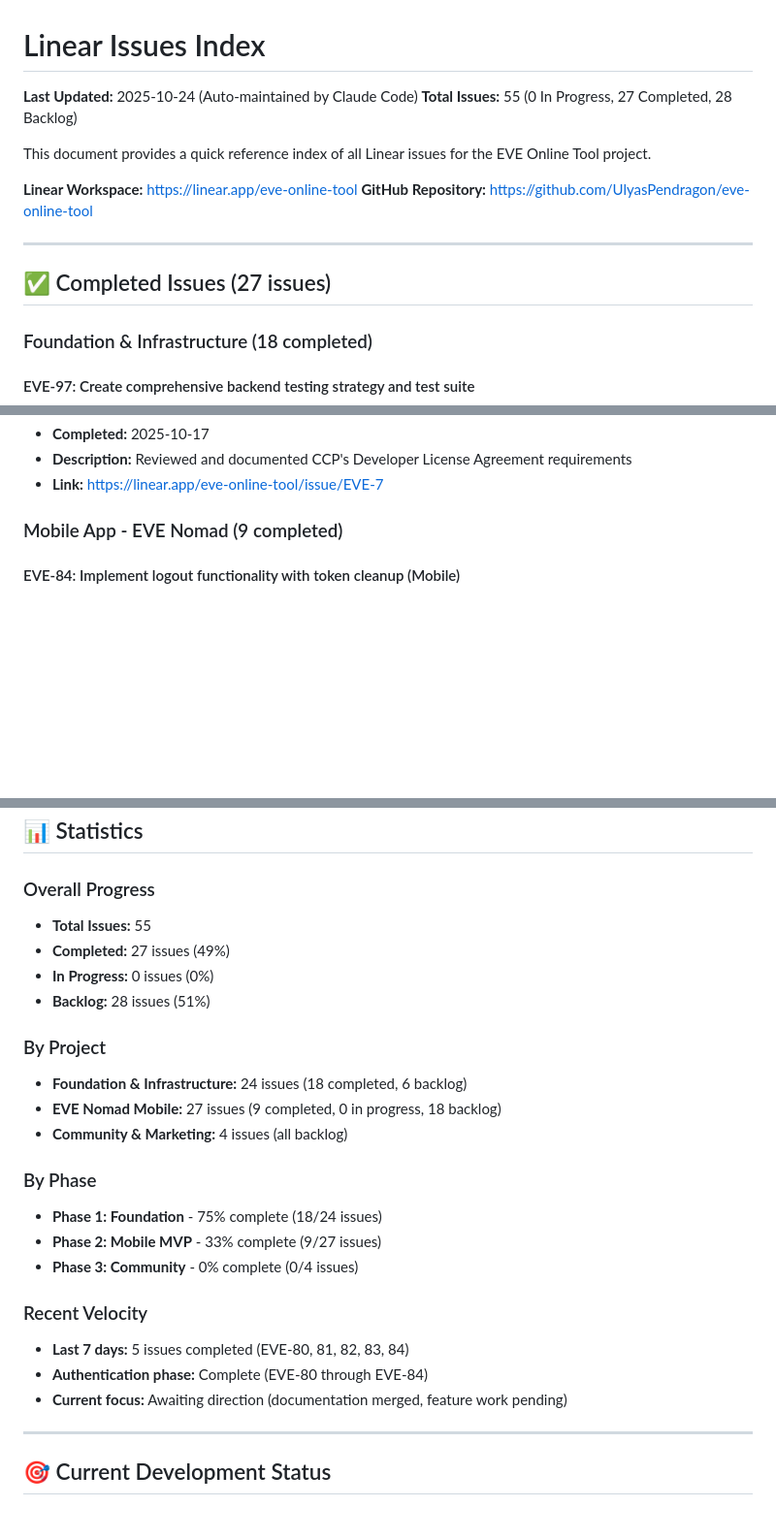
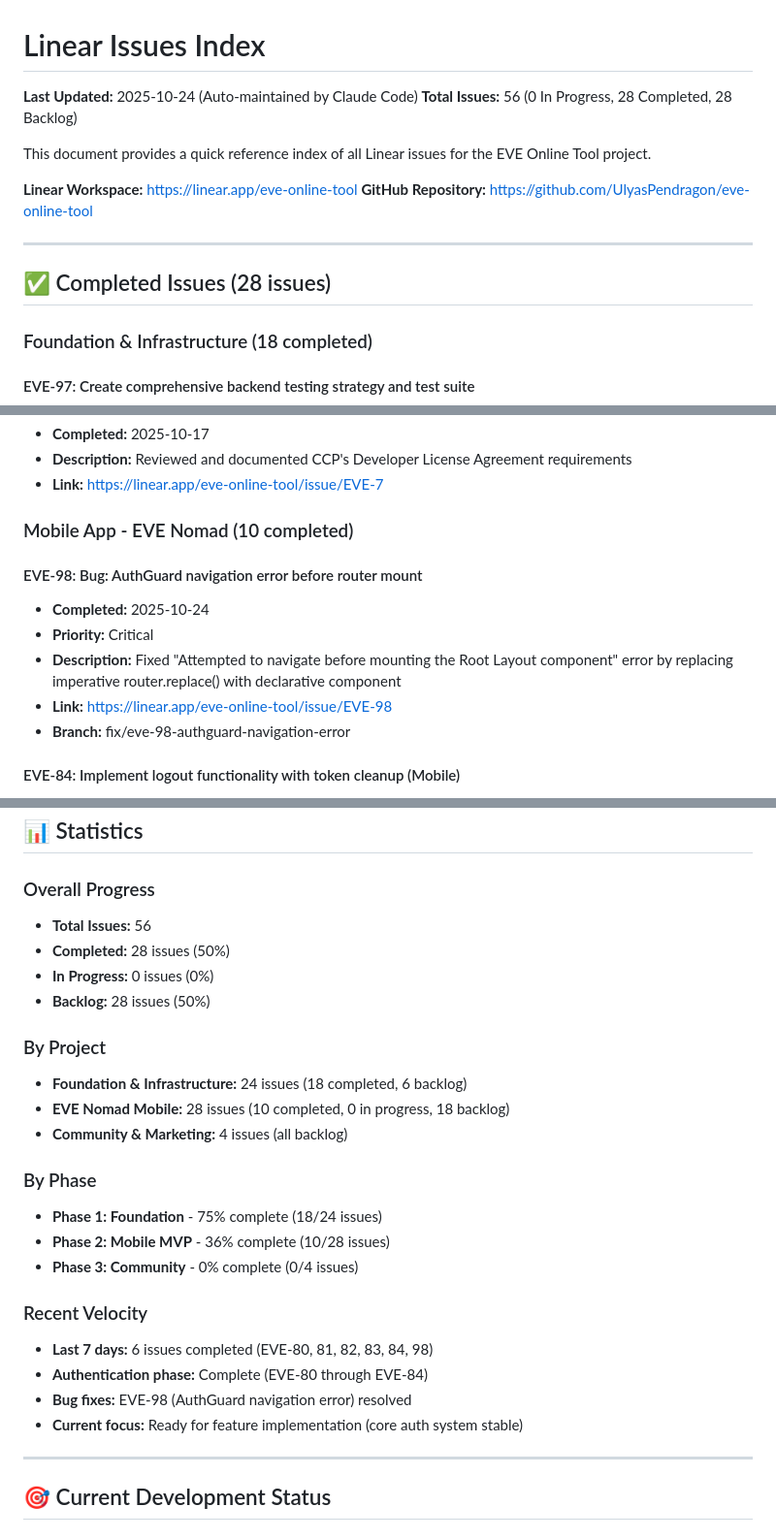
Before and after one commit to UlyasPendragon/eve-online-tool, a Markdown page: LINEAR_ISSUES.md, 3 parts joined by grey strips. Shown at 97% size. Drawn GitHub-style; blank space fills up the shorter version.

Commit message:
docs: Update LINEAR_ISSUES.md after EVE-98 completion
Updated statistics to reflect EVE-98 (AuthGuard navigation bug fix):
- Total issues: 55 → 56
- Completed: 27 → 28 (50% milestone reached!)
- Mobile project: 9 → 10 completed (36% complete)
- Recent velocity: Added EVE-98 to last 7 days

🤖 Generated with [Claude Code](https://claude.com/claude-code)

Co-Authored-By: Claude <noreply@anthropic.com>

```diff
--- a/LINEAR_ISSUES.md
+++ b/LINEAR_ISSUES.md
@@ -1,7 +1,7 @@
 # Linear Issues Index
 
 **Last Updated:** 2025-10-24 (Auto-maintained by Claude Code)
-**Total Issues:** 55 (0 In Progress, 27 Completed, 28 Backlog)
+**Total Issues:** 56 (0 In Progress, 28 Completed, 28 Backlog)
 
 This document provides a quick reference index of all Linear issues for the EVE Online Tool project.
 
@@ -10,7 +10,7 @@ This document provides a quick reference index of all Linear issues for the EVE
 
 ---
 
-## ✅ Completed Issues (27 issues)
+## ✅ Completed Issues (28 issues)
 
 ### Foundation & Infrastructure (18 completed)
 
@@ -110,7 +110,14 @@ This document provides a quick reference index of all Linear issues for the EVE
 - **Description:** Reviewed and documented CCP's Developer License Agreement requirements
 - **Link:** https://linear.app/eve-online-tool/issue/EVE-7
 
-### Mobile App - EVE Nomad (9 completed)
+### Mobile App - EVE Nomad (10 completed)
+
+#### EVE-98: Bug: AuthGuard navigation error before router mount
+- **Completed:** 2025-10-24
+- **Priority:** Critical
+- **Description:** Fixed "Attempted to navigate before mounting the Root Layout component" error by replacing imperative router.replace() with declarative <Redirect /> component
+- **Link:** https://linear.app/eve-online-tool/issue/EVE-98
+- **Branch:** fix/eve-98-authguard-navigation-error
 
 #### EVE-84: Implement logout functionality with token cleanup (Mobile)
 - **Completed:** 2025-10-24
@@ -332,25 +339,26 @@ This document provides a quick reference index of all Linear issues for the EVE
 ## 📊 Statistics
 
 ### Overall Progress
-- **Total Issues:** 55
-- **Completed:** 27 issues (49%)
+- **Total Issues:** 56
+- **Completed:** 28 issues (50%)
 - **In Progress:** 0 issues (0%)
-- **Backlog:** 28 issues (51%)
+- **Backlog:** 28 issues (50%)
 
 ### By Project
 - **Foundation & Infrastructure:** 24 issues (18 completed, 6 backlog)
-- **EVE Nomad Mobile:** 27 issues (9 completed, 0 in progress, 18 backlog)
+- **EVE Nomad Mobile:** 28 issues (10 completed, 0 in progress, 18 backlog)
 - **Community & Marketing:** 4 issues (all backlog)
 
 ### By Phase
 - **Phase 1: Foundation** - 75% complete (18/24 issues)
-- **Phase 2: Mobile MVP** - 33% complete (9/27 issues)
+- **Phase 2: Mobile MVP** - 36% complete (10/28 issues)
 - **Phase 3: Community** - 0% complete (0/4 issues)
 
 ### Recent Velocity
-- **Last 7 days:** 5 issues completed (EVE-80, 81, 82, 83, 84)
+- **Last 7 days:** 6 issues completed (EVE-80, 81, 82, 83, 84, 98)
 - **Authentication phase:** Complete (EVE-80 through EVE-84)
-- **Current focus:** Awaiting direction (documentation merged, feature work pending)
+- **Bug fixes:** EVE-98 (AuthGuard navigation error) resolved
+- **Current focus:** Ready for feature implementation (core auth system stable)
 
 ---
 
```
